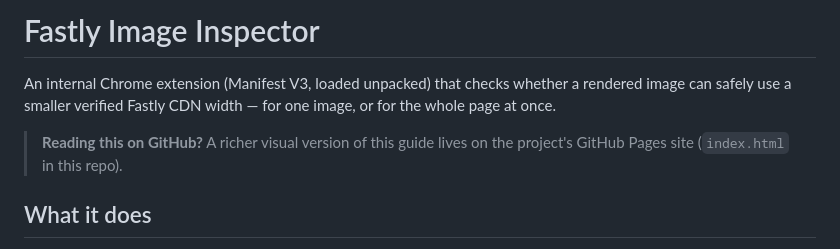
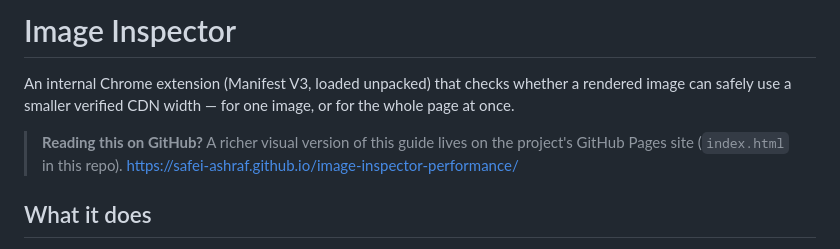
Before and after one commit to Safei-Ashraf/image-inspector-performance, a Markdown page: README.md, the part around the change. Drawn GitHub-style.

Commit message:
Rename project to 'Image Inspector' and refine text
Updated the project title and improved README content.

```diff
--- a/README.md
+++ b/README.md
@@ -1,10 +1,10 @@
-# Fastly Image Inspector
+# Image Inspector
 
 An internal Chrome extension (Manifest V3, loaded unpacked) that checks whether a rendered image can safely use a
-smaller verified Fastly CDN width — for one image, or for the whole page at once.
+smaller verified CDN width — for one image, or for the whole page at once.
 
 > **Reading this on GitHub?** A richer visual version of this guide lives on the project's GitHub Pages site
-> (`index.html` in this repo).
+> (`index.html` in this repo).  https://safei-ashraf.github.io/image-inspector-performance/
 
 ## What it does
 
```
